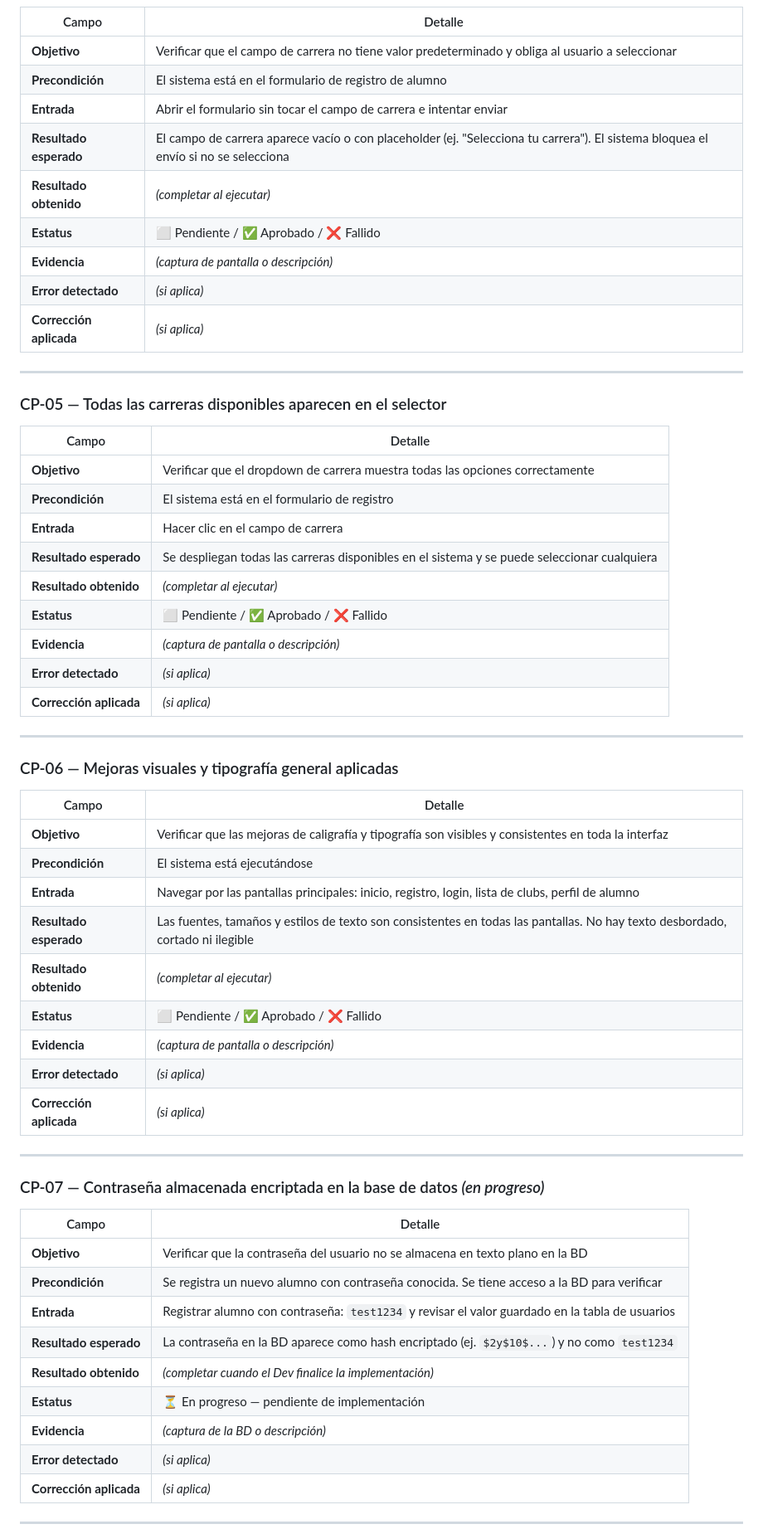
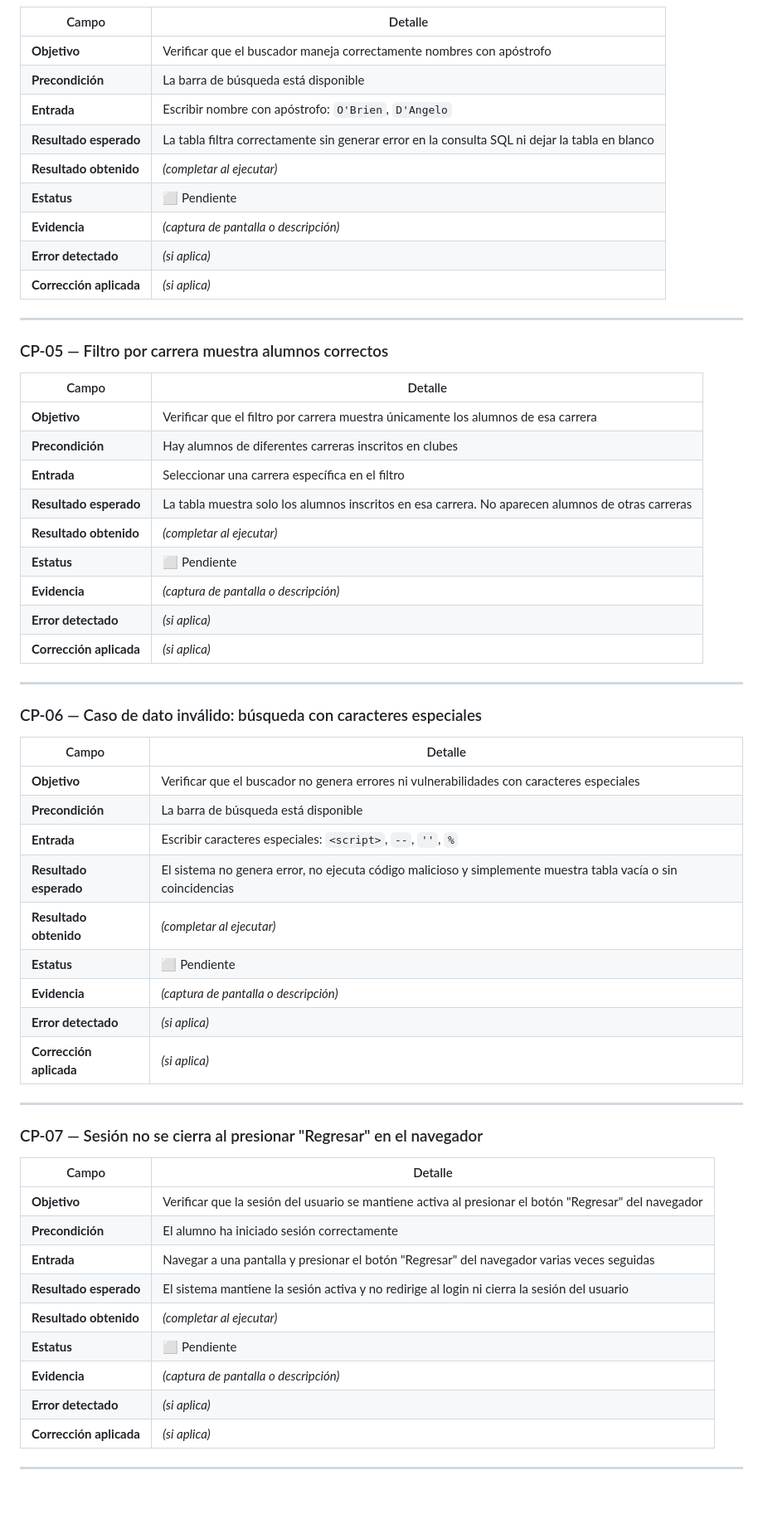
Before and after one commit to bandianvielma23isc-stack/school-proyect-, a Markdown page: docs/test_report_sprint5.md, the part around one of its changes. Shown at 83% size. Drawn GitHub-style; blank space fills up the shorter version.

```diff
--- a/docs/test_report_sprint5.md
+++ b/docs/test_report_sprint5.md
@@ -79,61 +82,61 @@ Durante la revisión externa del 20 de mayo de 2026, el docente externo emitió
 
 | Campo | Detalle |
 |---|---|
-| **Objetivo** | Verificar que el campo de carrera no tiene valor predeterminado y obliga al usuario a seleccionar |
-| **Precondición** | El sistema está en el formulario de registro de alumno |
-| **Entrada** | Abrir el formulario sin tocar el campo de carrera e intentar enviar |
-| **Resultado esperado** | El campo de carrera aparece vacío o con placeholder (ej. "Selecciona tu carrera"). El sistema bloquea el envío si no se selecciona |
+| **Objetivo** | Verificar que el buscador maneja correctamente nombres con apóstrofo |
+| **Precondición** | La barra de búsqueda está disponible |
+| **Entrada** | Escribir nombre con apóstrofo: `O'Brien`, `D'Angelo` |
+| **Resultado esperado** | La tabla filtra correctamente sin generar error en la consulta SQL ni dejar la tabla en blanco |
 | **Resultado obtenido** | _(completar al ejecutar)_ |
-| **Estatus** | ⬜ Pendiente / ✅ Aprobado / ❌ Fallido |
+| **Estatus** | ⬜ Pendiente |
 | **Evidencia** | _(captura de pantalla o descripción)_ |
 | **Error detectado** | _(si aplica)_ |
 | **Corrección aplicada** | _(si aplica)_ |
 
 ---
 
-### CP-05 — Todas las carreras disponibles aparecen en el selector
+### CP-05 — Filtro por carrera muestra alumnos correctos
 
 | Campo | Detalle |
 |---|---|
-| **Objetivo** | Verificar que el dropdown de carrera muestra todas las opciones correctamente |
-| **Precondición** | El sistema está en el formulario de registro |
-| **Entrada** | Hacer clic en el campo de carrera |
-| **Resultado esperado** | Se despliegan todas las carreras disponibles en el sistema y se puede seleccionar cualquiera |
+| **Objetivo** | Verificar que el filtro por carrera muestra únicamente los alumnos de esa carrera |
+| **Precondición** | Hay alumnos de diferentes carreras inscritos en clubes |
+| **Entrada** | Seleccionar una carrera específica en el filtro |
+| **Resultado esperado** | La tabla muestra solo los alumnos inscritos en esa carrera. No aparecen alumnos de otras carreras |
 | **Resultado obtenido** | _(completar al ejecutar)_ |
-| **Estatus** | ⬜ Pendiente / ✅ Aprobado / ❌ Fallido |
+| **Estatus** | ⬜ Pendiente |
 | **Evidencia** | _(captura de pantalla o descripción)_ |
 | **Error detectado** | _(si aplica)_ |
 | **Corrección aplicada** | _(si aplica)_ |
 
 ---
 
-### CP-06 — Mejoras visuales y tipografía general aplicadas
+### CP-06 — Caso de dato inválido: búsqueda con caracteres especiales
 
 | Campo | Detalle |
 |---|---|
-| **Objetivo** | Verificar que las mejoras de caligrafía y tipografía son visibles y consistentes en toda la interfaz |
-| **Precondición** | El sistema está ejecutándose |
-| **Entrada** | Navegar por las pantallas principales: inicio, registro, login, lista de clubs, perfil de alumno |
-| **Resultado esperado** | Las fuentes, tamaños y estilos de texto son consistentes en todas las pantallas. No hay texto desbordado, cortado ni ilegible |
+| **Objetivo** | Verificar que el buscador no genera errores ni vulnerabilidades con caracteres especiales |
+| **Precondición** | La barra de búsqueda está disponible |
+| **Entrada** | Escribir caracteres especiales: `<script>`, `--`, `''`, `%` |
+| **Resultado esperado** | El sistema no genera error, no ejecuta código malicioso y simplemente muestra tabla vacía o sin coincidencias |
 | **Resultado obtenido** | _(completar al ejecutar)_ |
-| **Estatus** | ⬜ Pendiente / ✅ Aprobado / ❌ Fallido |
+| **Estatus** | ⬜ Pendiente |
 | **Evidencia** | _(captura de pantalla o descripción)_ |
 | **Error detectado** | _(si aplica)_ |
 | **Corrección aplicada** | _(si aplica)_ |
 
 ---
 
-### CP-07 — Contraseña almacenada encriptada en la base de datos *(en progreso)*
+### CP-07 — Sesión no se cierra al presionar "Regresar" en el navegador
 
 | Campo | Detalle |
 |---|---|
-| **Objetivo** | Verificar que la contraseña del usuario no se almacena en texto plano en la BD |
-| **Precondición** | Se registra un nuevo alumno con contraseña conocida. Se tiene acceso a la BD para verificar |
-| **Entrada** | Registrar alumno con contraseña: `test1234` y revisar el valor guardado en la tabla de usuarios |
-| **Resultado esperado** | La contraseña en la BD aparece como hash encriptado (ej. `$2y$10$...`) y no como `test1234` |
-| **Resultado obtenido** | _(completar cuando el Dev finalice la implementación)_ |
-| **Estatus** | ⏳ En progreso — pendiente de implementación |
-| **Evidencia** | _(captura de la BD o descripción)_ |
+| **Objetivo** | Verificar que la sesión del usuario se mantiene activa al presionar el botón "Regresar" del navegador |
+| **Precondición** | El alumno ha iniciado sesión correctamente |
+| **Entrada** | Navegar a una pantalla y presionar el botón "Regresar" del navegador varias veces seguidas |
+| **Resultado esperado** | El sistema mantiene la sesión activa y no redirige al login ni cierra la sesión del usuario |
+| **Resultado obtenido** | _(completar al ejecutar)_ |
+| **Estatus** | ⬜ Pendiente |
+| **Evidencia** | _(captura de pantalla o descripción)_ |
 | **Error detectado** | _(si aplica)_ |
 | **Corrección aplicada** | _(si aplica)_ |
 
```
Also changed, not shown: other parts of docs/test_report_sprint5.md (+35 -33 lines).
